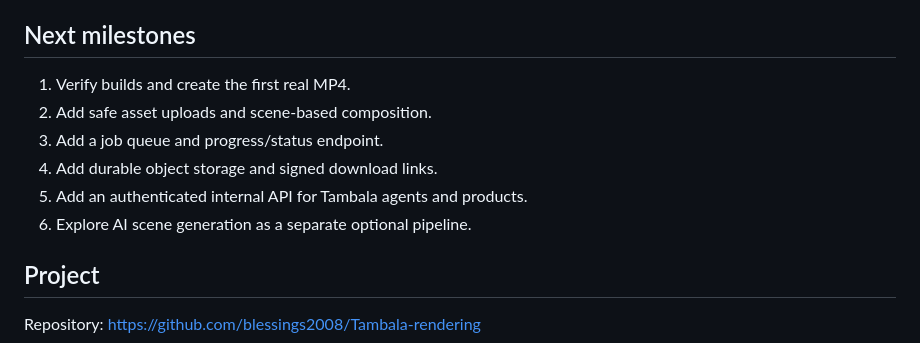
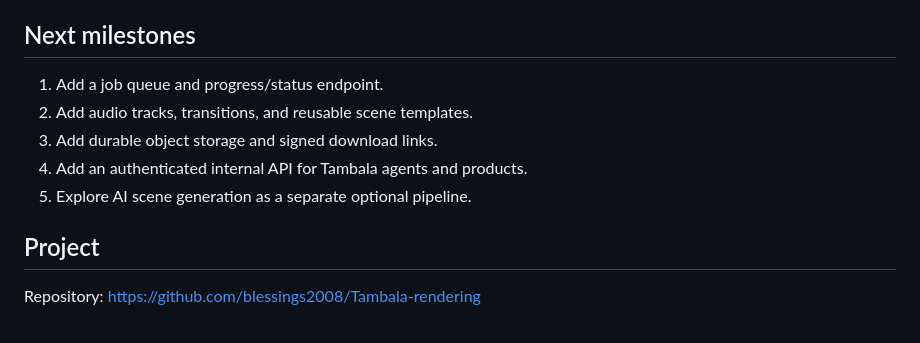
Before and after one commit to blessings2008/Tambala-rendering, a Markdown page: README.md, the part around the change. Drawn GitHub-style.

Commit message:
Refresh rendering roadmap after scene composition

```diff
--- a/README.md
+++ b/README.md
@@ -95,12 +95,11 @@ The container installs FFmpeg and the DejaVu font used by the title renderer.
 
 ## Next milestones
 
-1. Verify builds and create the first real MP4.
-2. Add safe asset uploads and scene-based composition.
-3. Add a job queue and progress/status endpoint.
-4. Add durable object storage and signed download links.
-5. Add an authenticated internal API for Tambala agents and products.
-6. Explore AI scene generation as a separate optional pipeline.
+1. Add a job queue and progress/status endpoint.
+2. Add audio tracks, transitions, and reusable scene templates.
+3. Add durable object storage and signed download links.
+4. Add an authenticated internal API for Tambala agents and products.
+5. Explore AI scene generation as a separate optional pipeline.
 
 ## Project
 
```
